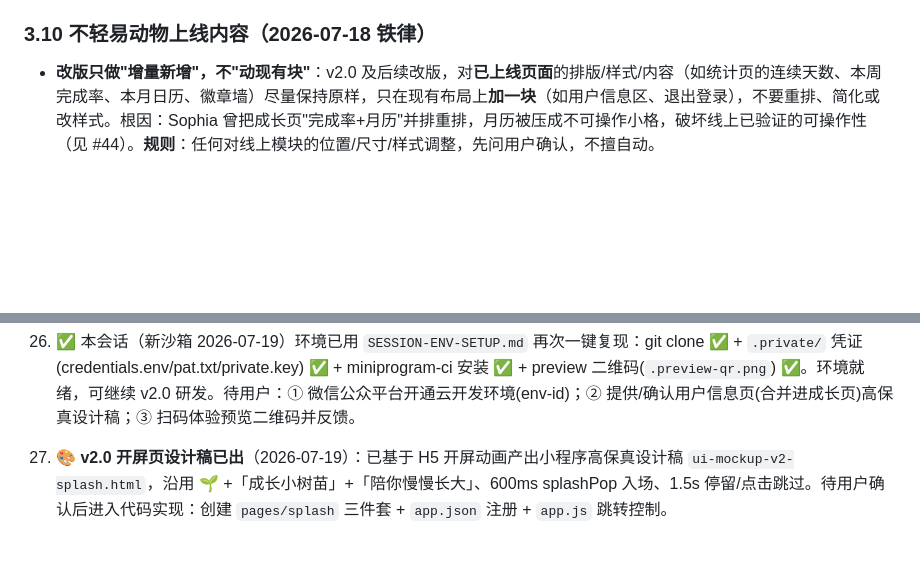
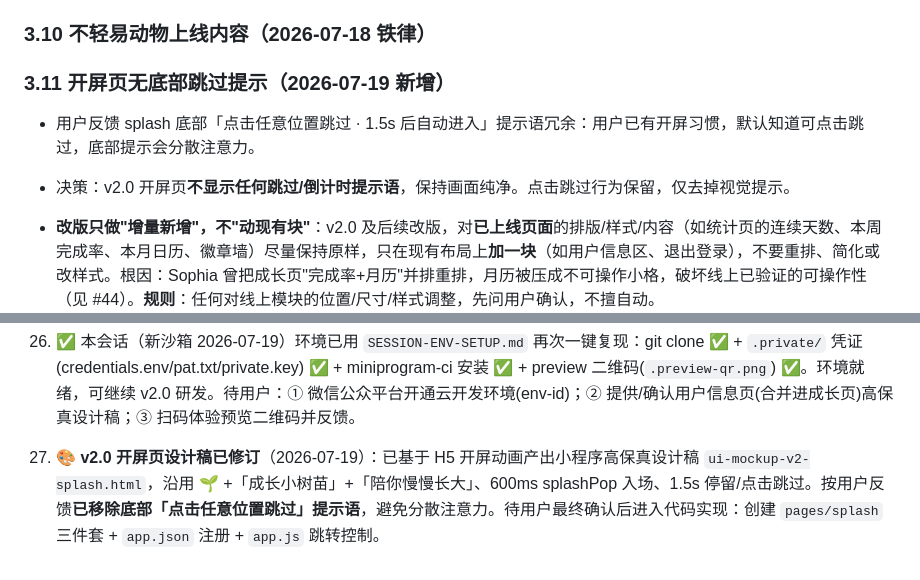
Before and after one commit to lihongxu6/growth-sapling, a Markdown page: MEMORY.md, 2 parts joined by grey strips. GitHub-like rendering; blank space fills up the shorter version.

Commit message:
docs(memory): 新增 §3.11 开屏页无底部提示决策，更新 §6 #32

```diff
--- a/MEMORY.md
+++ b/MEMORY.md
@@ -119,6 +119,11 @@ PRD ✅ → 设计评审 ✅ → 原型(已冻结) ✅ → UI设计稿(Route A)
 - **TabBar 顺序调整**：底部导航由「🏠打卡 / 📊成长 / 📋任务」改为「🏠打卡 / 📋任务 / 👤我的成长」——成长页（现承载用户信息）移到**最右侧**，符合"个人信息在右下"的通用操作习惯（微信/支付宝等个人中心均在右下）。标签由「成长」更名「我的成长」，强调个人属性。图标：打卡🏠 / 任务📋 / 我的成长👤。→ 同步改 `design-spec` §3.12 TabBar 规格 + §4.1 页面清单；小程序 `app.json` 的 `tabBar.list` 顺序与 `text` 随之调整（v2.0 研发时落地）。
 
 ### 3.10 不轻易动物上线内容（2026-07-18 铁律）
+### 3.11 开屏页无底部跳过提示（2026-07-19 新增）
+
+- 用户反馈 splash 底部「点击任意位置跳过 · 1.5s 后自动进入」提示语冗余：用户已有开屏习惯，默认知道可点击跳过，底部提示会分散注意力。
+- 决策：v2.0 开屏页**不显示任何跳过/倒计时提示语**，保持画面纯净。点击跳过行为保留，仅去掉视觉提示。
+
 - **改版只做"增量新增"，不"动现有块"**：v2.0 及后续改版，对**已上线页面**的排版/样式/内容（如统计页的连续天数、本周完成率、本月日历、徽章墙）尽量保持原样，只在现有布局上**加一块**（如用户信息区、退出登录），不要重排、简化或改样式。根因：Sophia 曾把成长页"完成率+月历"并排重排，月历被压成不可操作小格，破坏线上已验证的可操作性（见 #44）。**规则**：任何对线上模块的位置/尺寸/样式调整，先问用户确认，不擅自动。
 
 ---
@@ -279,4 +284,4 @@ PRD ✅ → 设计评审 ✅ → 原型(已冻结) ✅ → UI设计稿(Route A)
 
 30. 🔄 H5 标题区修正（2026-07-19 用户反馈）：用户从验证截图发现三个页面都缺少标题/副标题，且我的成长页把「我的成长」标题放到了头像下方。已修正：① H5 顶部增加系统导航栏「成长小树苗」；② 三个页面统一补回 page-header（今日打卡/今天也要加油哦、我的任务/我想养成这些好习惯、我的成长/小树苗在长大）；③ 我的成长页标题现在位于用户信息区上方。图标因 H5 自约束暂用 emoji（✅/📝/🌱）占位，后续可替换为设计稿同版 base64 图标。注意：v2.0 设计稿 `ui-mockup-v2-userinfo.html` 中我的成长页「原页面标题块已移除，用头像作为页面主体」，但本次按用户「按小程序当前样式来」的要求保留了内容区标题；如后续要严格回归 v2.0 设计稿（仅系统导航栏 + 头像区），可再调整。
 31. ✅ 本会话（新沙箱 2026-07-19）环境已用 `SESSION-ENV-SETUP.md` 再次一键复现：git clone ✅ + `.private/` 凭证(credentials.env/pat.txt/private.key) ✅ + miniprogram-ci 安装 ✅ + preview 二维码(`.preview-qr.png`) ✅。环境就绪，可继续 v2.0 研发。待用户：① 微信公众平台开通云开发环境(env-id)；② 提供/确认用户信息页(合并进成长页)高保真设计稿；③ 扫码体验预览二维码并反馈。
-32. 🎨 **v2.0 开屏页设计稿已出**（2026-07-19）：已基于 H5 开屏动画产出小程序高保真设计稿 `ui-mockup-v2-splash.html`，沿用 🌱 +「成长小树苗」+「陪你慢慢长大」、600ms splashPop 入场、1.5s 停留/点击跳过。待用户确认后进入代码实现：创建 `pages/splash` 三件套 + `app.json` 注册 + `app.js` 跳转控制。
+32. 🎨 **v2.0 开屏页设计稿已修订**（2026-07-19）：已基于 H5 开屏动画产出小程序高保真设计稿 `ui-mockup-v2-splash.html`，沿用 🌱 +「成长小树苗」+「陪你慢慢长大」、600ms splashPop 入场、1.5s 停留/点击跳过。按用户反馈**已移除底部「点击任意位置跳过」提示语**，避免分散注意力。待用户最终确认后进入代码实现：创建 `pages/splash` 三件套 + `app.json` 注册 + `app.js` 跳转控制。
```
